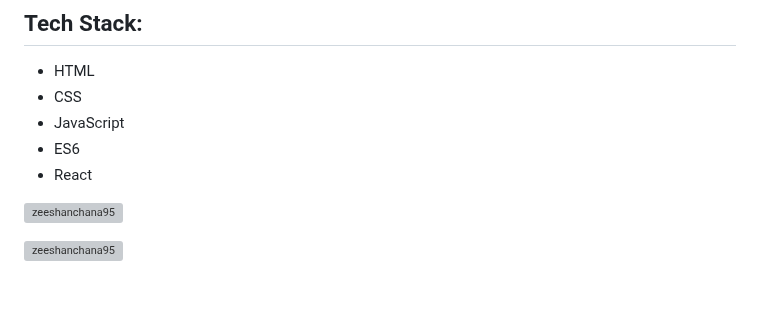
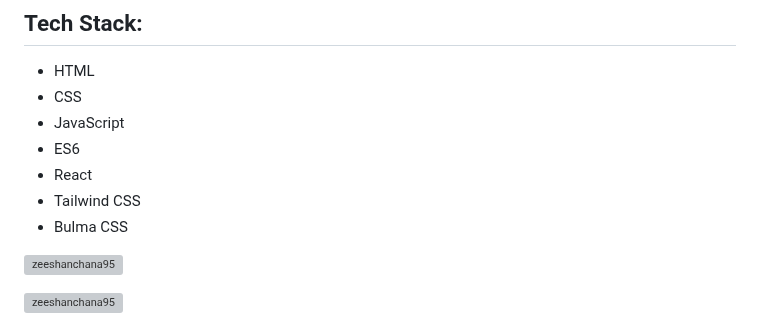
Before and after one commit to zeeshanchana95/zeeshanchana95, a Markdown page: README.md, the part around the change. GitHub-like rendering; blank space fills up the shorter version; grey boxes are pictures that could not be loaded.

```diff
--- a/README.md
+++ b/README.md
@@ -33,6 +33,8 @@
 - JavaScript
 - ES6
 - React
+- Tailwind CSS
+- Bulma CSS
 
 <div>
 <p>
```
